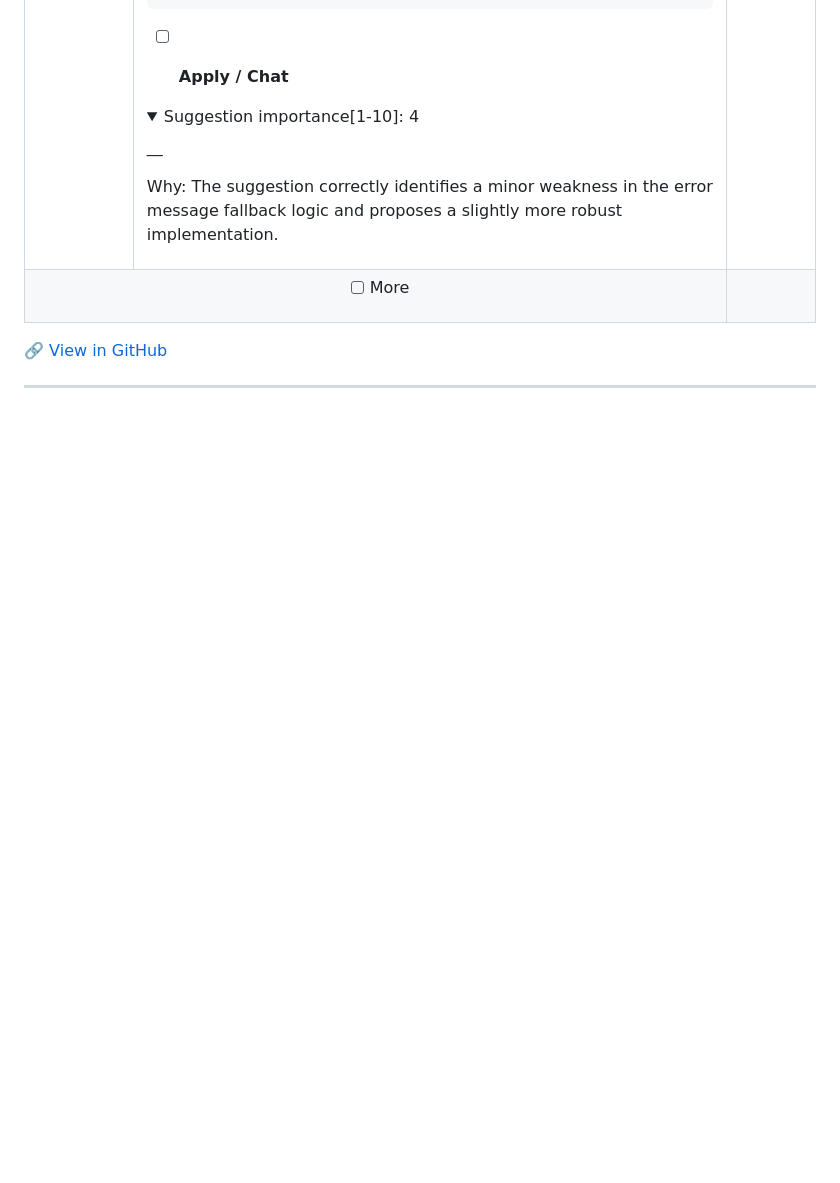
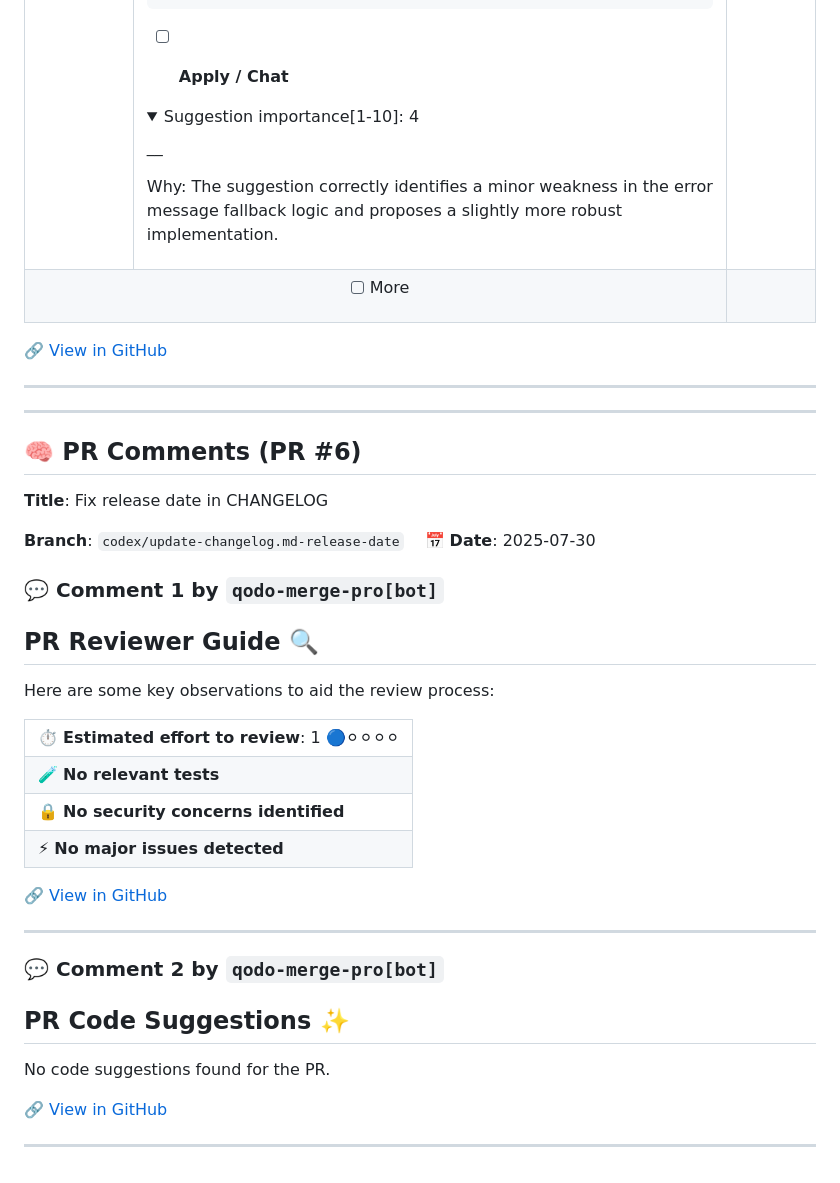
Before and after one commit to AbdulwahabMohammed/whatsapp-bot, a Markdown page: docs/review_notes.md, the part around the change. Drawn GitHub-style; folded sections open; blank space fills up the shorter version.

Commit message:
📝 Append all PR comments to review notes

```diff
--- a/docs/review_notes.md
+++ b/docs/review_notes.md
@@ -2083,3 +2083,40 @@ Why: The suggestion correctly identifies a minor weakness in the error message f
 🔗 [View in GitHub](https://github.com/AbdulwahabMohammed/whatsapp-bot/pull/5#issuecomment-3137101257)
 
 ---
+
+
+
+---
+
+## 🧠 PR Comments (PR #6)
+**Title**: Fix release date in CHANGELOG
+
+**Branch**: `codex/update-changelog.md-release-date` &nbsp;&nbsp; 📅 **Date**: 2025-07-30
+
+### 💬 Comment 1 by `qodo-merge-pro[bot]`
+
+## PR Reviewer Guide 🔍
+
+Here are some key observations to aid the review process:
+
+<table>
+<tr><td>⏱️&nbsp;<strong>Estimated effort to review</strong>: 1 🔵⚪⚪⚪⚪</td></tr>
+<tr><td>🧪&nbsp;<strong>No relevant tests</strong></td></tr>
+<tr><td>🔒&nbsp;<strong>No security concerns identified</strong></td></tr>
+<tr><td>⚡&nbsp;<strong>No major issues detected</strong></td></tr>
+</table>
+
+
+🔗 [View in GitHub](https://github.com/AbdulwahabMohammed/whatsapp-bot/pull/6#issuecomment-3137199709)
+
+---
+
+### 💬 Comment 2 by `qodo-merge-pro[bot]`
+
+## PR Code Suggestions ✨
+
+No code suggestions found for the PR.
+
+🔗 [View in GitHub](https://github.com/AbdulwahabMohammed/whatsapp-bot/pull/6#issuecomment-3137199794)
+
+---
```
